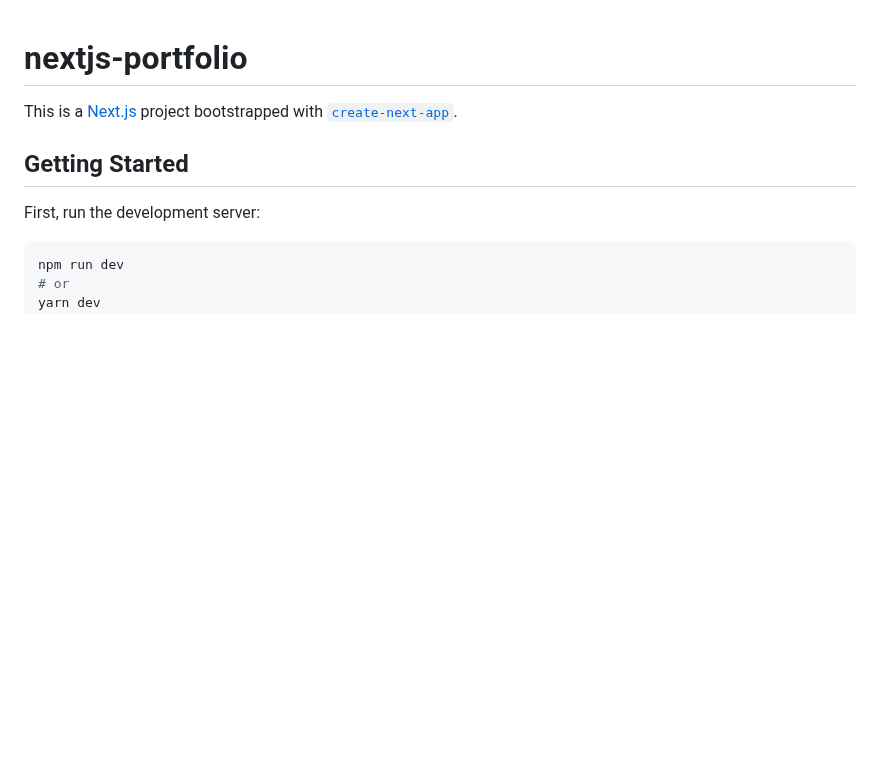
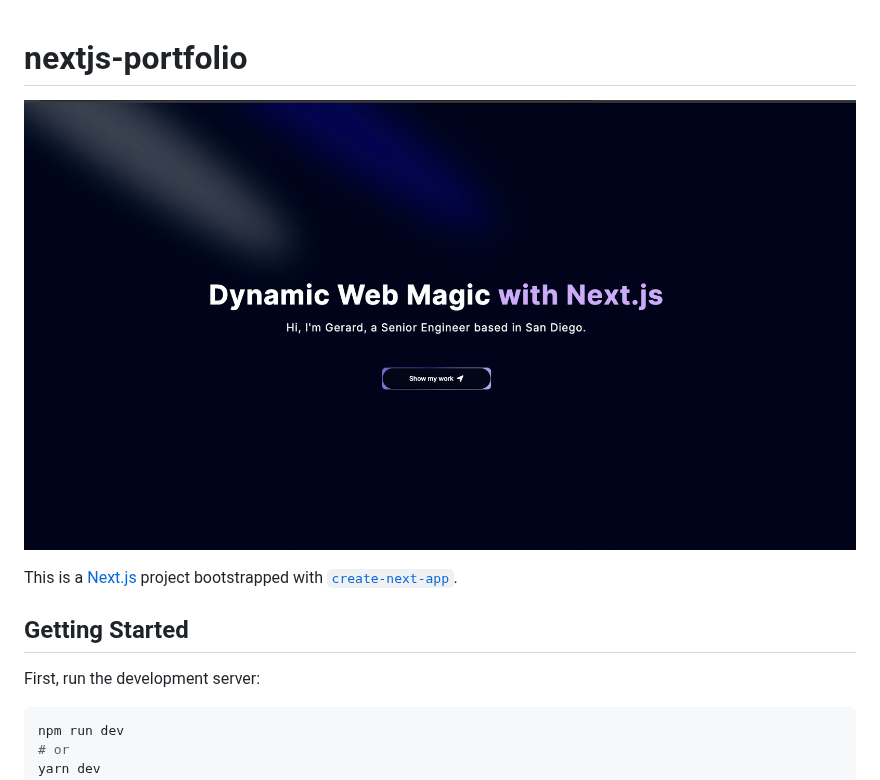
Before and after one commit to gerardrecinto/nextjs-portfolio, a Markdown page: README.md, the part around the change. Drawn GitHub-style; pictures changed too: about_me.png (added); blank space fills up the shorter version.

Commit message:
38:03

```diff
--- a/README.md
+++ b/README.md
@@ -1,4 +1,6 @@
 # nextjs-portfolio
+
+![Alt text](./about_me.png?raw=true "About Me")
 
 This is a [Next.js](https://nextjs.org/) project bootstrapped with [`create-next-app`](https://github.com/vercel/next.js/tree/canary/packages/create-next-app).
 
```
